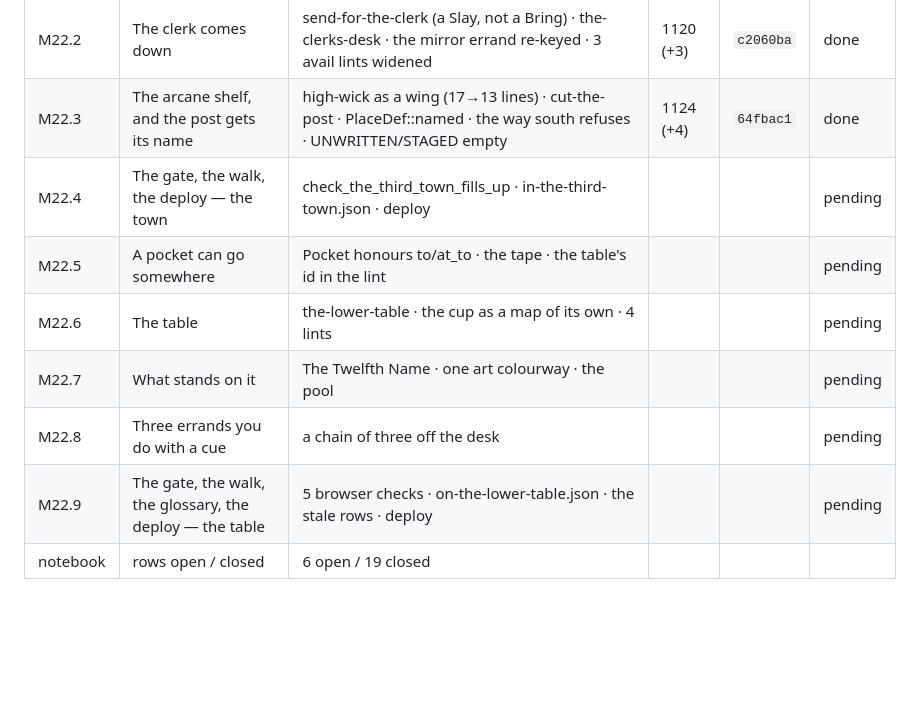
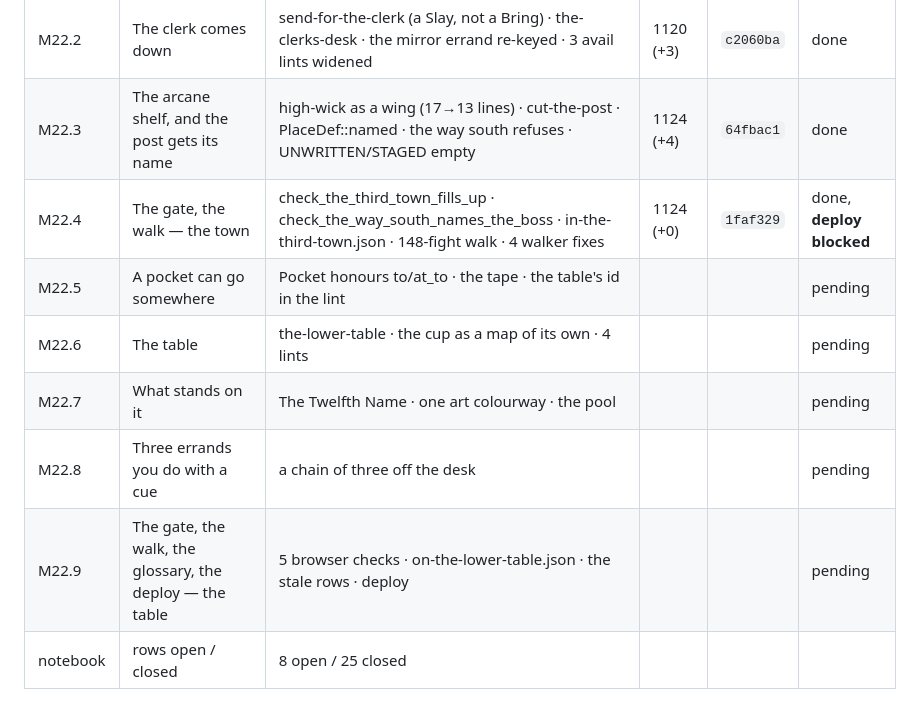
Before and after one commit to sgilson7/gear-master-2d, a Markdown page: MILESTONES.md, the part around the change. Drawn GitHub-style; blank space fills up the shorter version.

Commit message:
MILESTONES.md: M22.4 — 109 ok lines, and the deploy is blocked
`make publish` runs `git push`, which this session's permission classifier
refuses. The gate is green in chromium at 109 `ok:` lines and the suite is
green at 1,124; what is missing is the push and the live walk, which is the
step `CLAUDE.md` has demanded since M8 and is the human's to unblock.

Co-Authored-By: Claude Opus 5 <noreply@anthropic.com>
Claude-Session: https://claude.ai/code/session_01V2BWiX8ATo7GiPBaqbi84v

```diff
--- a/MILESTONES.md
+++ b/MILESTONES.md
@@ -168,10 +168,10 @@ Notebook: **63 rows, 0 open.**
 | M22.1 | A wing is a shelf with a host | wing_of · arrives · name · met/DONE · counters_at · shelves_among · 10 checks | 1117 (+10) | `9d2434a` | done |
 | M22.2 | The clerk comes down | send-for-the-clerk (a Slay, not a Bring) · the-clerks-desk · the mirror errand re-keyed · 3 avail lints widened | 1120 (+3) | `c2060ba` | done |
 | M22.3 | The arcane shelf, and the post gets its name | high-wick as a wing (17→13 lines) · cut-the-post · PlaceDef::named · the way south refuses · UNWRITTEN/STAGED empty | 1124 (+4) | `64fbac1` | done |
-| M22.4 | The gate, the walk, the deploy — the town | check_the_third_town_fills_up · in-the-third-town.json · deploy | | | pending |
+| M22.4 | The gate, the walk — the town | check_the_third_town_fills_up · check_the_way_south_names_the_boss · in-the-third-town.json · 148-fight walk · 4 walker fixes | 1124 (+0) | `1faf329` | done, **deploy blocked** |
 | M22.5 | A pocket can go somewhere | Pocket honours to/at_to · the tape · the table's id in the lint | | | pending |
 | M22.6 | The table | the-lower-table · the cup as a map of its own · 4 lints | | | pending |
 | M22.7 | What stands on it | The Twelfth Name · one art colourway · the pool | | | pending |
 | M22.8 | Three errands you do with a cue | a chain of three off the desk | | | pending |
 | M22.9 | The gate, the walk, the glossary, the deploy — the table | 5 browser checks · on-the-lower-table.json · the stale rows · deploy | | | pending |
-| notebook | rows open / closed | 6 open / 19 closed | | | |
+| notebook | rows open / closed | 8 open / 25 closed | | | |
```
